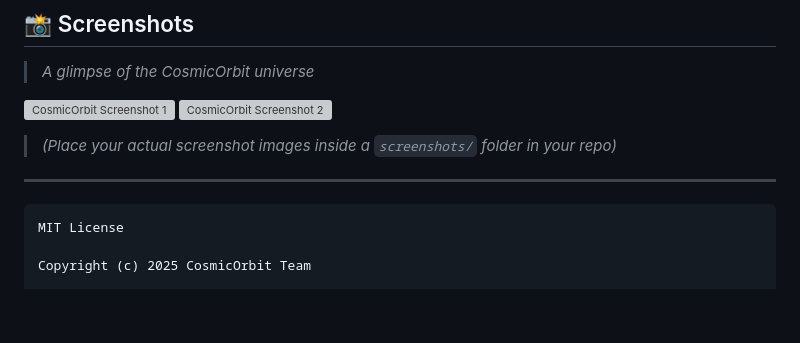
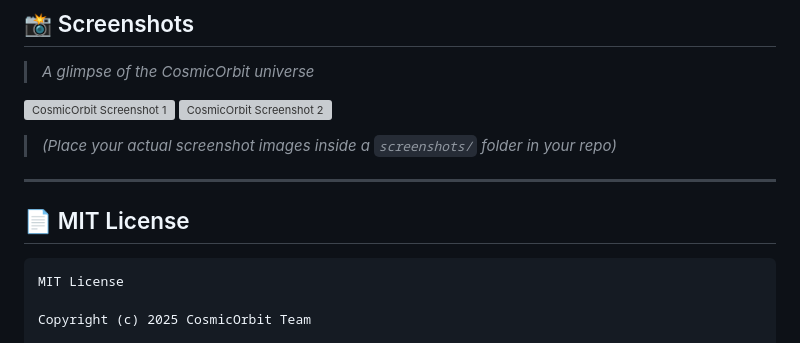
Before and after one commit to SQUADRON-LEADER/CosmicOrbit, a Markdown page: README.md, the part around the change. Drawn GitHub-style; blank space fills up the shorter version; grey boxes are pictures that could not be loaded.

````diff
--- a/README.md
+++ b/README.md
@@ -152,7 +152,7 @@ MIT License
 
 ---
 
-
+## 📄 MIT License
 
 ```
 MIT License
````
